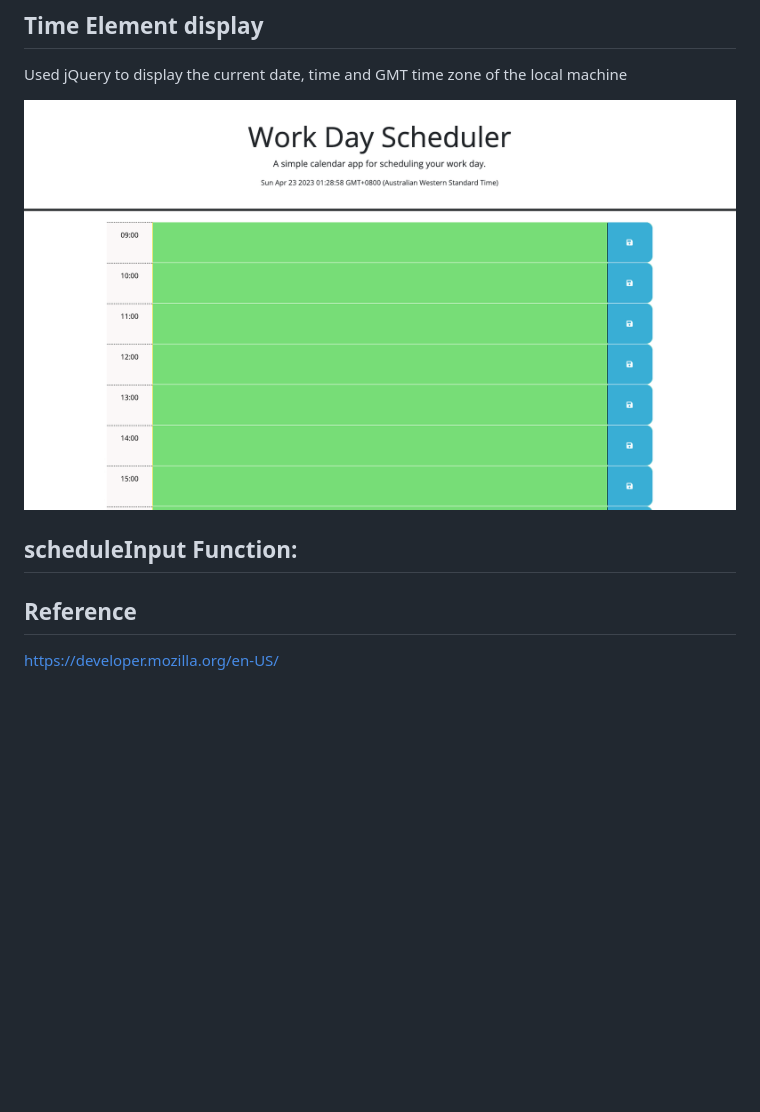
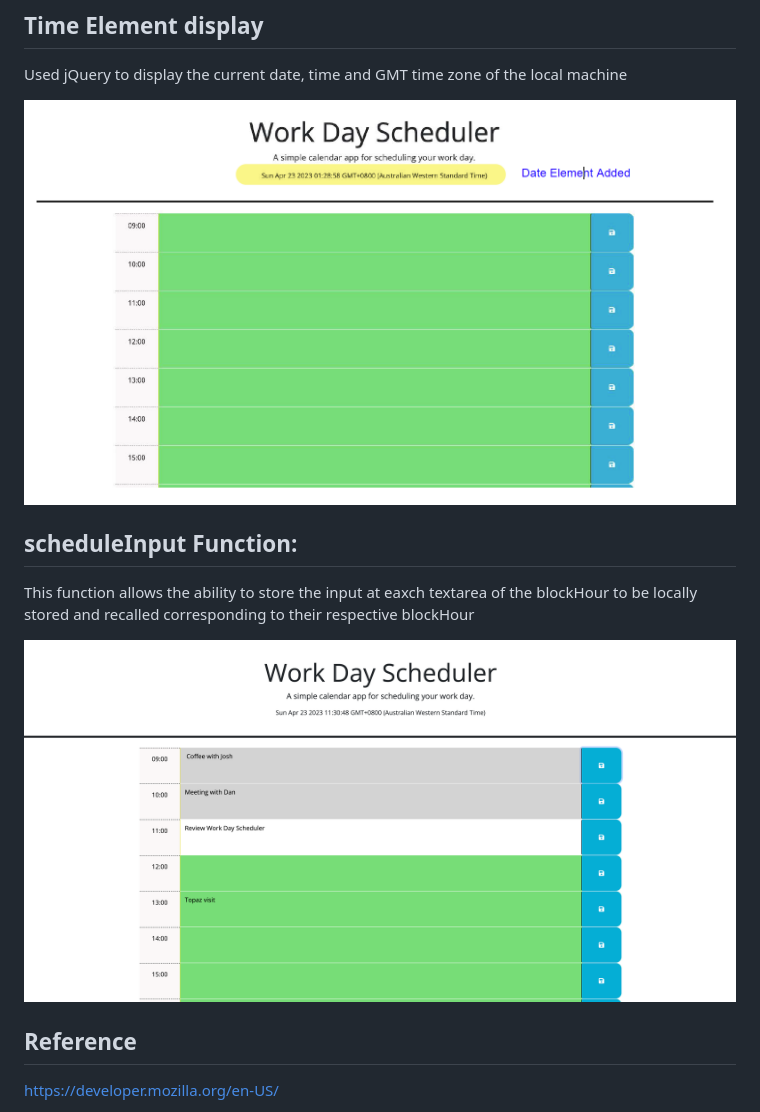
Before and after one commit to peterwonghg/C05-3rdPartyAPI, a Markdown page: README.md, the part around the change. GitHub-like rendering; pictures changed too: Assets/02datetimeElement.png, Assets/03scheduleInput.png (added); blank space fills up the shorter version.

Commit message:
3rdPartyAPI-js_md-devScheduleInput

```diff
--- a/README.md
+++ b/README.md
@@ -52,7 +52,9 @@ Used jQuery to display the current date, time and GMT time zone of the local mac
 
 
 ## scheduleInput Function:
+This function allows the ability to store the input at eaxch textarea of the blockHour to be locally stored and recalled corresponding to their respective blockHour
 
+![Displayiing the appointment and retaining appointment data in local storage](./Assets/03scheduleInput.png)
 
 
 
```
Also changed, not shown: 2 other files.
